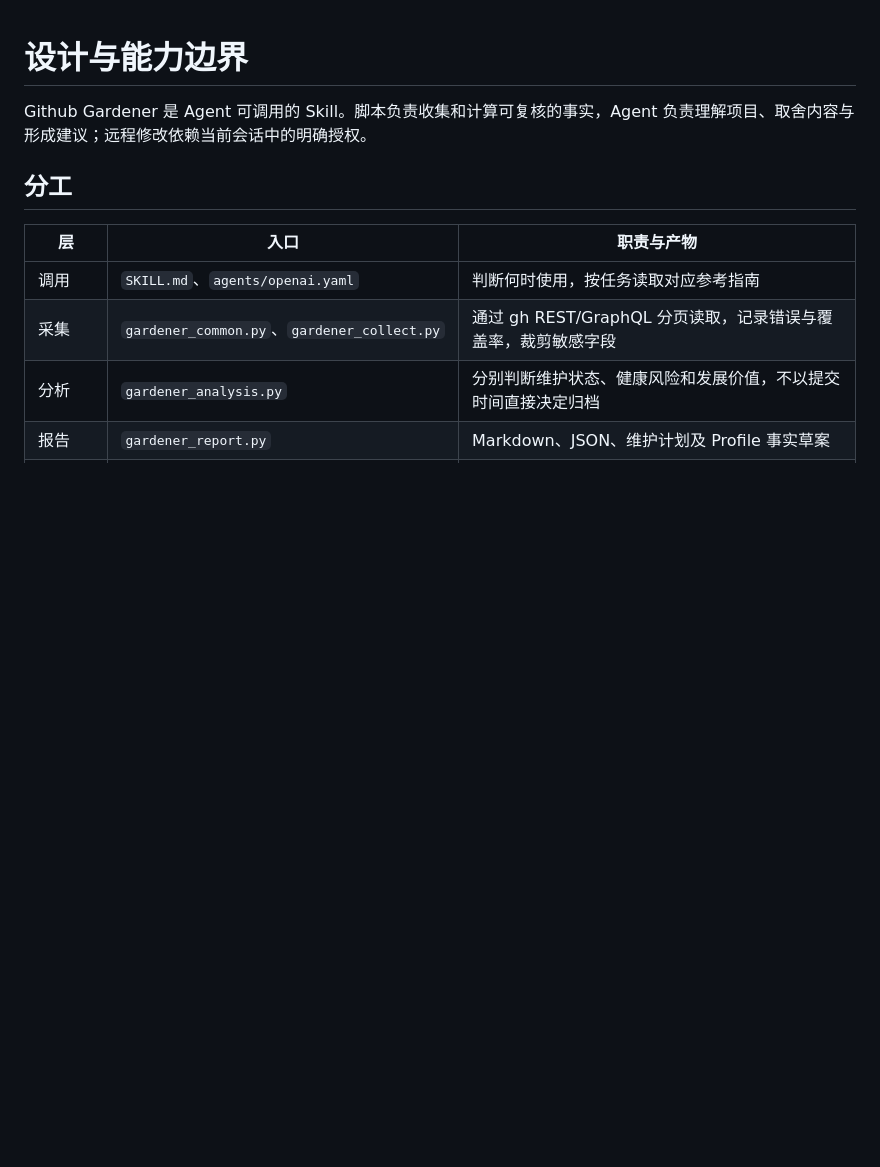
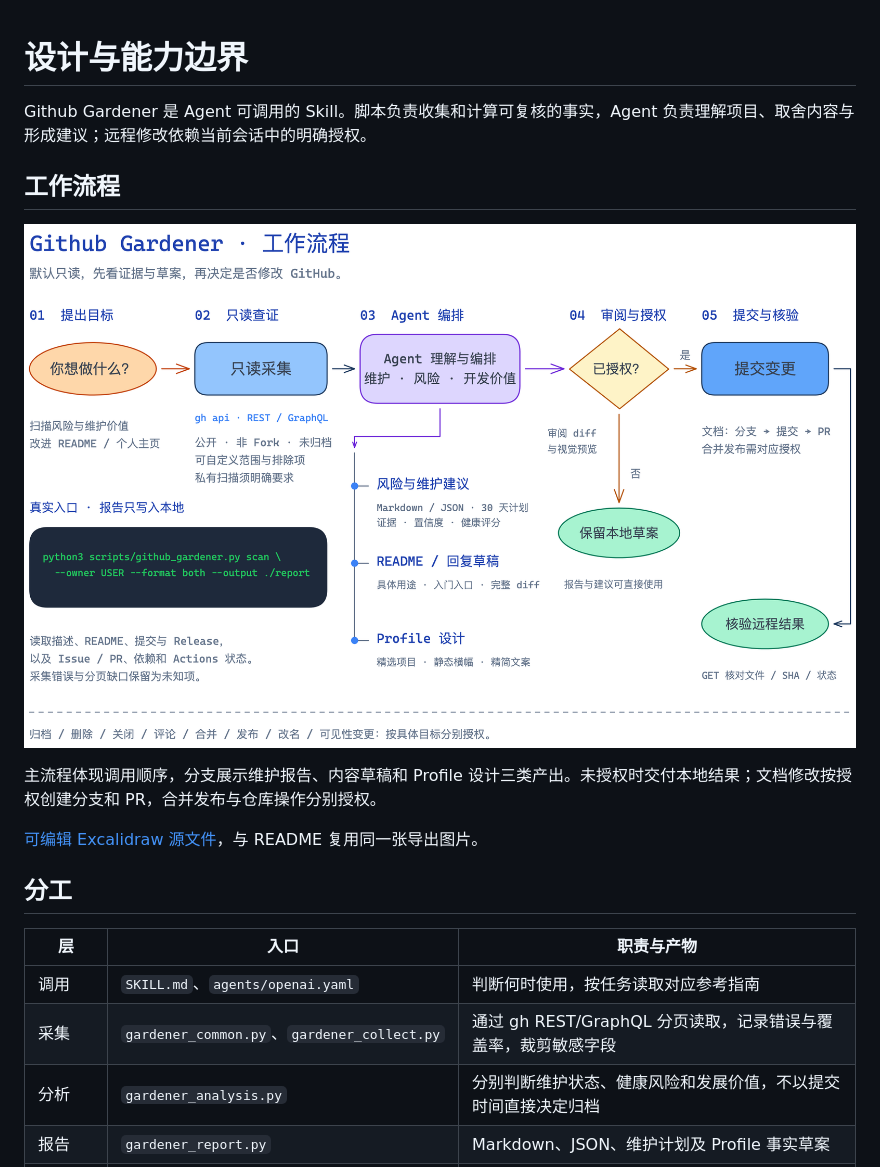
Before and after one commit to yayapao/github-gardener, a Markdown page: docs/design.md, the part around the change. GitHub-like rendering; pictures changed too: docs/assets/gardener-workflow.png (added); blank space fills up the shorter version.

```diff
--- a/docs/design.md
+++ b/docs/design.md
@@ -1,6 +1,14 @@
 # 设计与能力边界
 
 Github Gardener 是 Agent 可调用的 Skill。脚本负责收集和计算可复核的事实，Agent 负责理解项目、取舍内容与形成建议；远程修改依赖当前会话中的明确授权。
+
+## 工作流程
+
+![Github Gardener 工作流程：只读采集事实，Agent 形成建议与草案，审阅授权后提交并核验](assets/gardener-workflow.png)
+
+主流程体现调用顺序，分支展示维护报告、内容草稿和 Profile 设计三类产出。未授权时交付本地结果；文档修改按授权创建分支和 PR，合并发布与仓库操作分别授权。
+
+[可编辑 Excalidraw 源文件](assets/gardener-workflow.excalidraw)，与 README 复用同一张导出图片。
 
 ## 分工
 
```
Also changed, not shown: README.md (+6 -0 lines), 1 other file.
